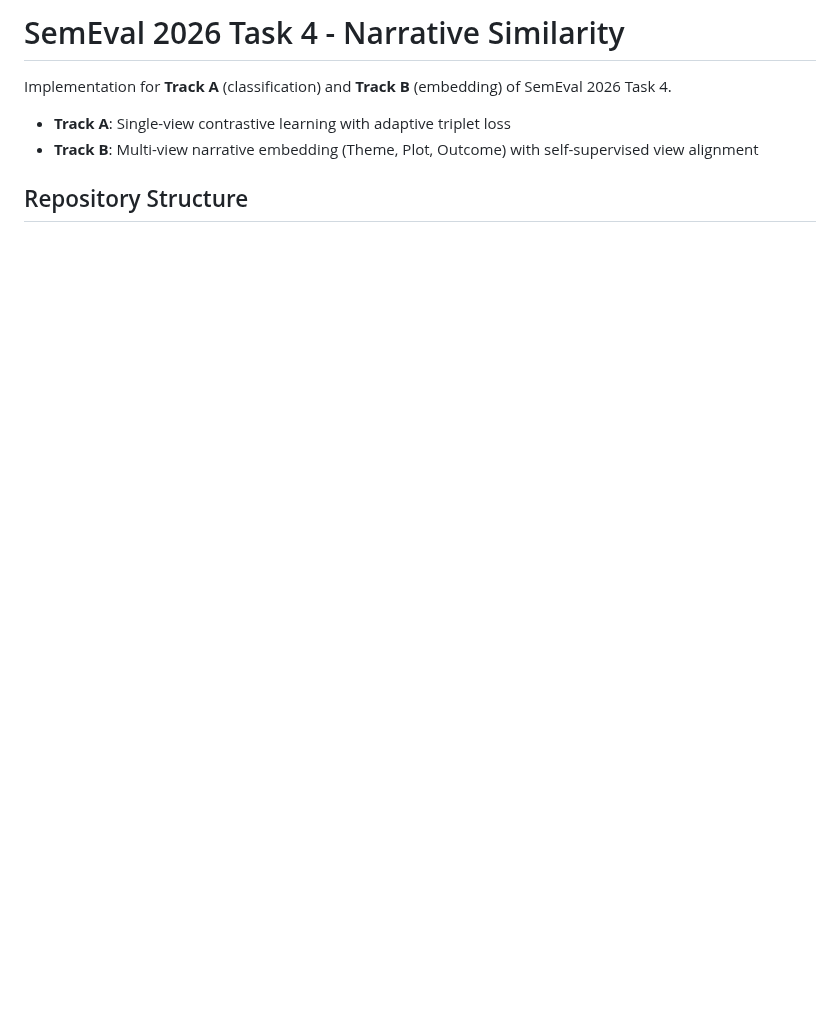
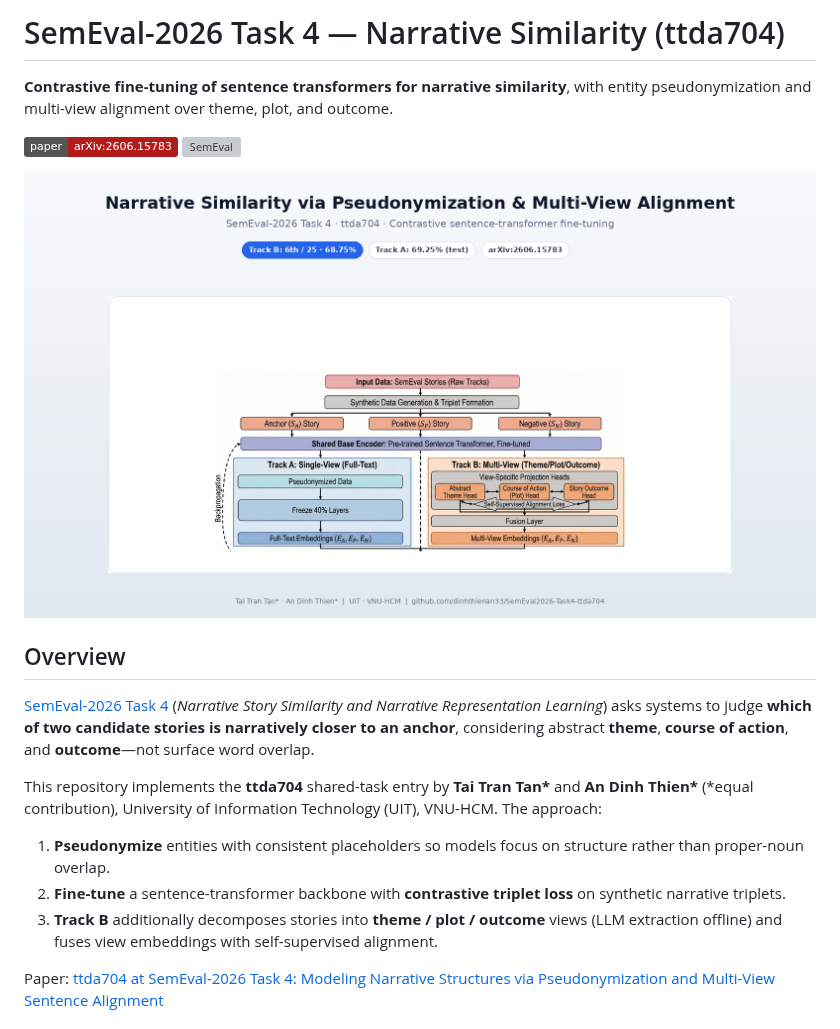
Before and after one commit to dinhthienan33/SemEval2026-Task4-ttda704, a Markdown page: README.md, the part around one of its changes. GitHub-like rendering; pictures changed too: docs/assets/card.png (added); badges without logos; blank space fills up the shorter version; grey boxes are pictures that could not be loaded.

```diff
--- a/README.md
+++ b/README.md
@@ -1,8 +1,21 @@
-# SemEval 2026 Task 4 - Narrative Similarity
+# SemEval-2026 Task 4 — Narrative Similarity (ttda704)
 
-Implementation for **Track A** (classification) and **Track B** (embedding) of SemEval 2026 Task 4.
+**Contrastive fine-tuning of sentence transformers for narrative similarity**, with entity pseudonymization and multi-view alignment over theme, plot, and outcome.
 
-- **Track A**: Single-view contrastive learning with adaptive triplet loss
-- **Track B**: Multi-view narrative embedding (Theme, Plot, Outcome) with self-supervised view alignment
+[![Paper](https://img.shields.io/badge/paper-arXiv%3A2606.15783-b31b1b)](https://arxiv.org/abs/2606.15783)
+[![SemEval](https://img.shields.io/badge/SemEval-2026-Task%204-2563eb)](https://www.codabench.org/competitions/10273)
 
-## Repository Structure
+![Portfolio card — system overview](docs/assets/card.png)
+
+## Overview
+
+[SemEval-2026 Task 4](https://arxiv.org/abs/2606.15783) (*Narrative Story Similarity and Narrative Representation Learning*) asks systems to judge **which of two candidate stories is narratively closer to an anchor**, considering abstract **theme**, **course of action**, and **outcome**—not surface word overlap.
+
+This repository implements the **ttda704** shared-task entry by **Tai Tran Tan\*** and **An Dinh Thien\*** (\*equal contribution), University of Information Technology (UIT), VNU-HCM. The approach:
+
+1. **Pseudonymize** entities with consistent placeholders so models focus on structure rather than proper-noun overlap.
+2. **Fine-tune** a sentence-transformer backbone with **contrastive triplet loss** on synthetic narrative triplets.
+3. **Track B** additionally decomposes stories into **theme / plot / outcome** views (LLM extraction offline) and fuses view embeddings with self-supervised alignment.
+
+Paper: [ttda704 at SemEval-2026 Task 4: Modeling Narrative Structures via Pseudonymization and Multi-View Sentence Alignment](https://arxiv.org/abs/2606.15783)
+
```
Also changed, not shown: other parts of README.md (+128 -85 lines), 1 other file.
